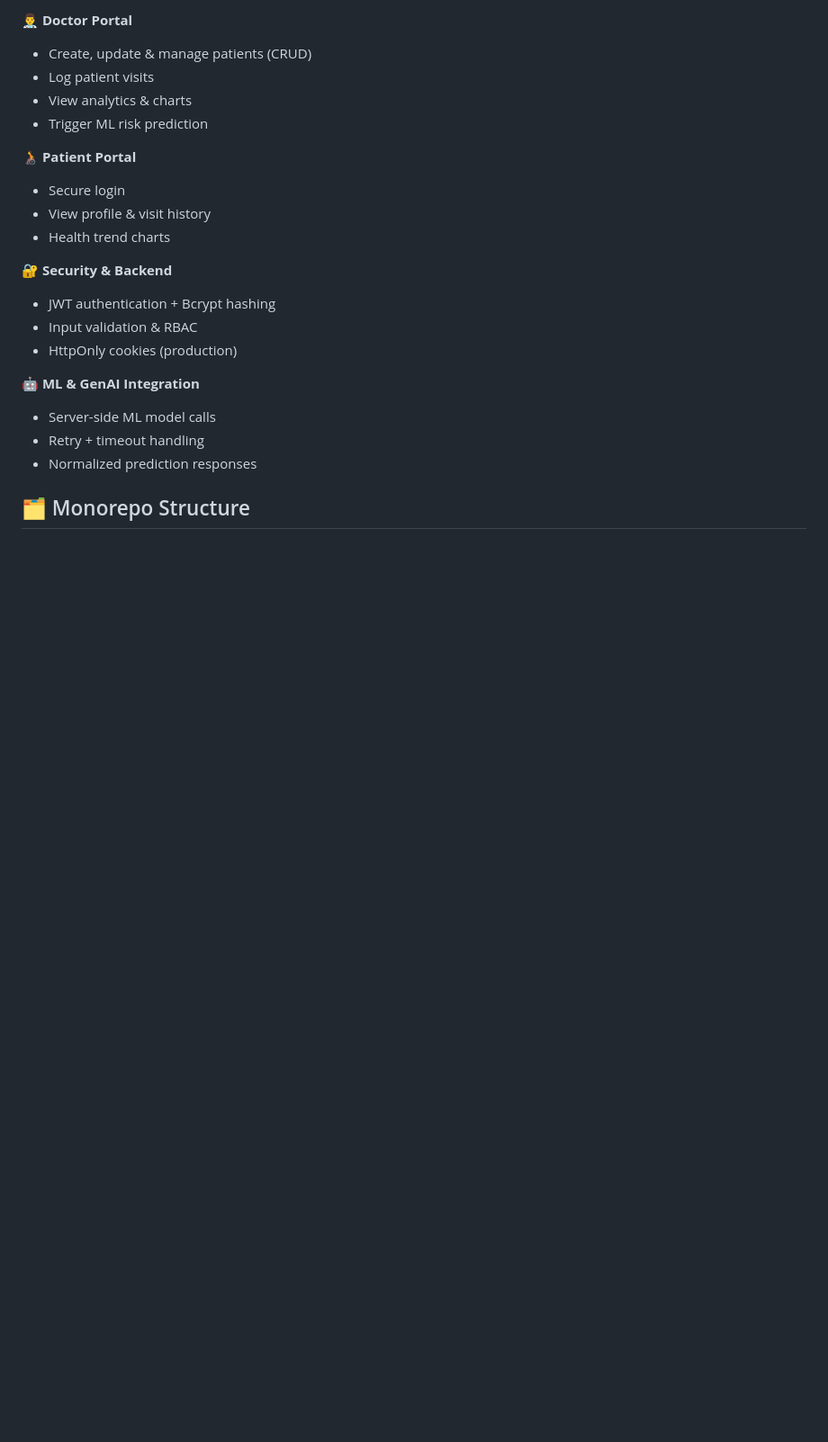
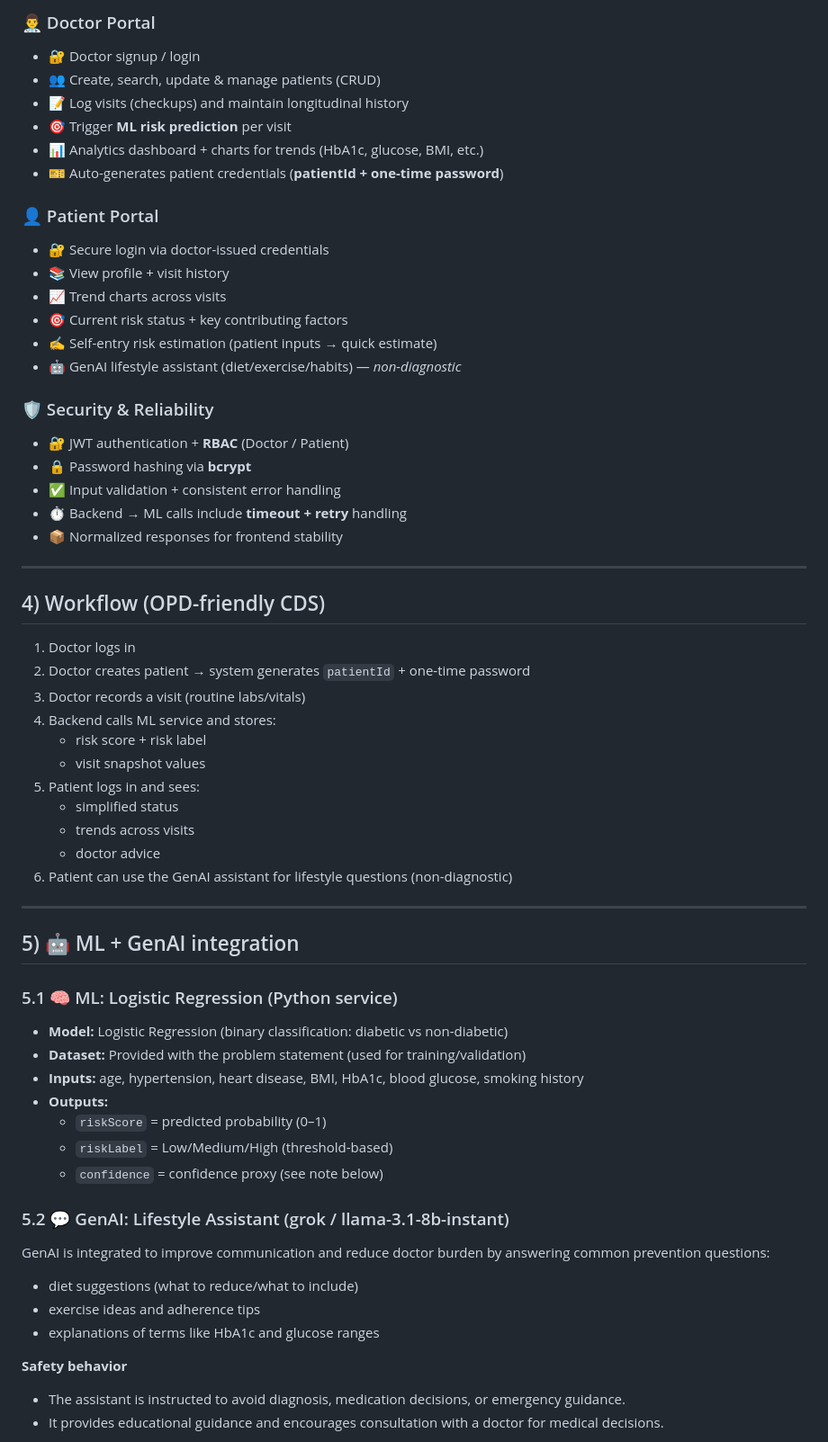
Before and after one commit to Prayas536/Midnight_Merge, a Markdown page: README.md, the part around one of its changes. Shown at 90% size. Rendered like a GitHub page; blank space fills up the shorter version.

```diff
--- a/README.md
+++ b/README.md
@@ -14,24 +58,57 @@ A full-stack Diabetes Patient Management System for doctors and patients with se
 
-**👨‍⚕️ Doctor Portal**
-- Create, update & manage patients (CRUD)
-- Log patient visits
-- View analytics & charts
-- Trigger ML risk prediction
+### 👨‍⚕️ Doctor Portal
+- 🔐 Doctor signup / login
+- 👥 Create, search, update & manage patients (CRUD)
+- 📝 Log visits (checkups) and maintain longitudinal history
+- 🎯 Trigger **ML risk prediction** per visit
+- 📊 Analytics dashboard + charts for trends (HbA1c, glucose, BMI, etc.)
+- 🎫 Auto-generates patient credentials (**patientId + one-time password**)
 
-**🧑‍🦽 Patient Portal**
-- Secure login
-- View profile & visit history
-- Health trend charts
+### 👤 Patient Portal
+- 🔐 Secure login via doctor-issued credentials
+- 📚 View profile + visit history
+- 📈 Trend charts across visits
+- 🎯 Current risk status + key contributing factors
+- ✍️ Self-entry risk estimation (patient inputs → quick estimate)
+- 🤖 GenAI lifestyle assistant (diet/exercise/habits) — *non-diagnostic*
 
-**🔐 Security & Backend**
-- JWT authentication + Bcrypt hashing
-- Input validation & RBAC
-- HttpOnly cookies (production)
+### 🛡️ Security & Reliability
+- 🔐 JWT authentication + **RBAC** (Doctor / Patient)
+- 🔒 Password hashing via **bcrypt**
+- ✅ Input validation + consistent error handling
+- ⏱️ Backend → ML calls include **timeout + retry** handling
+- 📦 Normalized responses for frontend stability
+---
+## 4) Workflow (OPD-friendly CDS)
+1. Doctor logs in
+2. Doctor creates patient → system generates `patientId` + one-time password
+3. Doctor records a visit (routine labs/vitals)
+4. Backend calls ML service and stores:
+   - risk score + risk label
+   - visit snapshot values
+5. Patient logs in and sees:
+   - simplified status
+   - trends across visits
+   - doctor advice
+6. Patient can use the GenAI assistant for lifestyle questions (non-diagnostic)
+---
+## 5) 🤖 ML + GenAI integration
+### 5.1 🧠 ML: Logistic Regression (Python service)
+- **Model:** Logistic Regression (binary classification: diabetic vs non-diabetic)
+- **Dataset:** Provided with the problem statement (used for training/validation)
+- **Inputs:** age, hypertension, heart disease, BMI, HbA1c, blood glucose, smoking history
+- **Outputs:**
+  - `riskScore` = predicted probability (0–1)
+  - `riskLabel` = Low/Medium/High (threshold-based)
+  - `confidence` = confidence proxy (see note below)
 
-**🤖 ML & GenAI Integration**
-- Server-side ML model calls
-- Retry + timeout handling
-- Normalized prediction responses
+### 5.2 💬 GenAI: Lifestyle Assistant (grok / llama-3.1-8b-instant)
+GenAI is integrated to improve communication and reduce doctor burden by answering common prevention questions:
+- diet suggestions (what to reduce/what to include)
+- exercise ideas and adherence tips
+- explanations of terms like HbA1c and glucose ranges
 
-## 🗂️ Monorepo Structure
+**Safety behavior**
+- The assistant is instructed to avoid diagnosis, medication decisions, or emergency guidance.
+- It provides educational guidance and encourages consultation with a doctor for medical decisions.
 
```
Also changed, not shown: other parts of README.md (+139 -55 lines).
